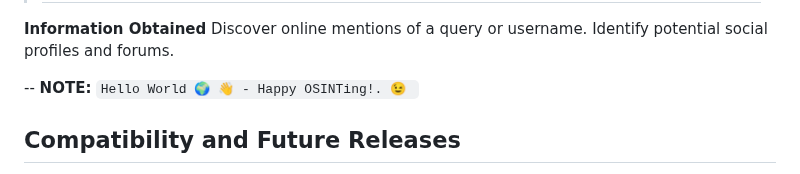
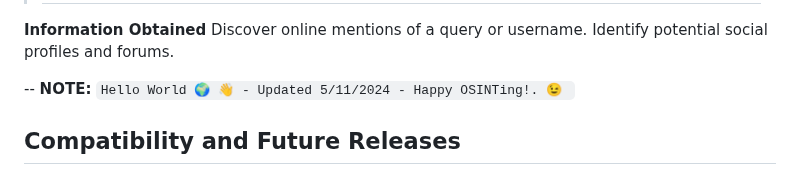
Before and after one commit to AnonCatalyst/Ominis-OSINT, a Markdown page: README.md, the part around the change. GitHub-like rendering.

```diff
--- a/README.md
+++ b/README.md
@@ -5,7 +5,7 @@
     Identify potential social profiles and forums.
 
 
--- **NOTE:** `Hello World 🌍 👋 - Happy OSINTing!. 😉
+-- **NOTE:** `Hello World 🌍 👋 - Updated 5/11/2024 - Happy OSINTing!. 😉
 `
 
 
```
